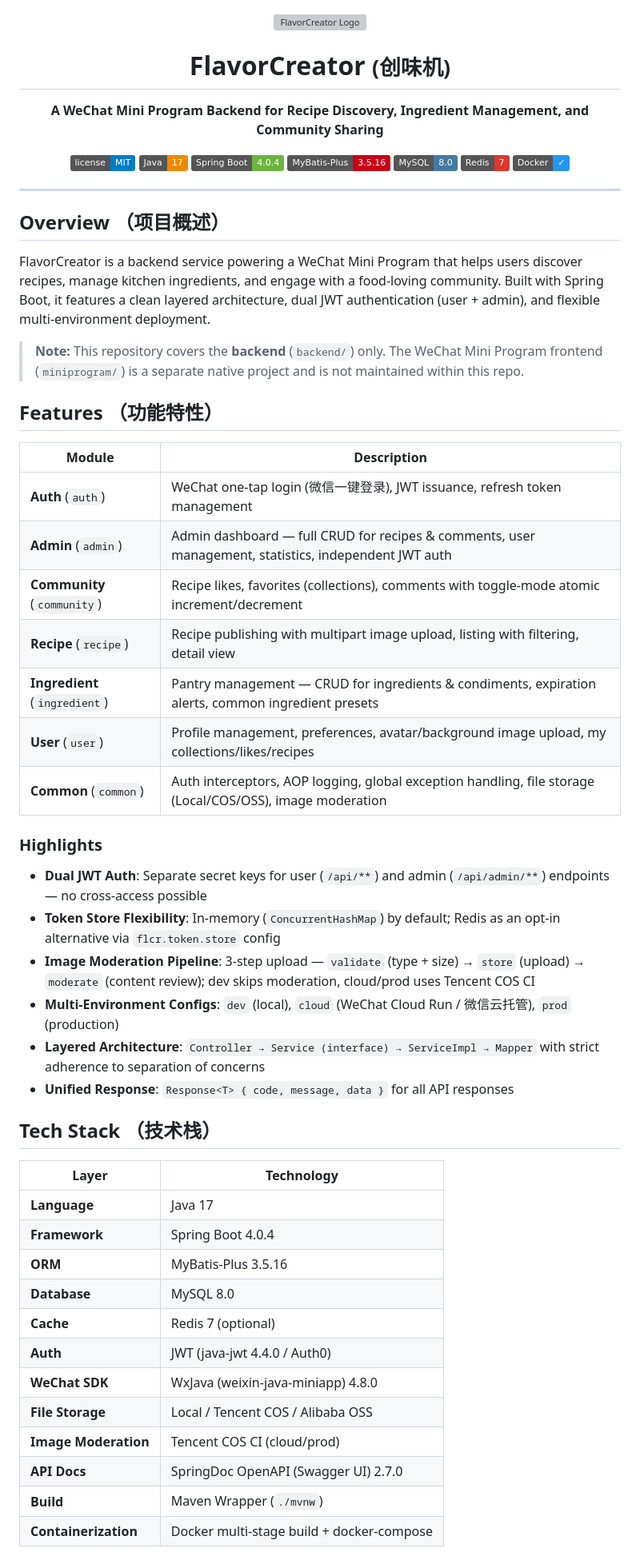
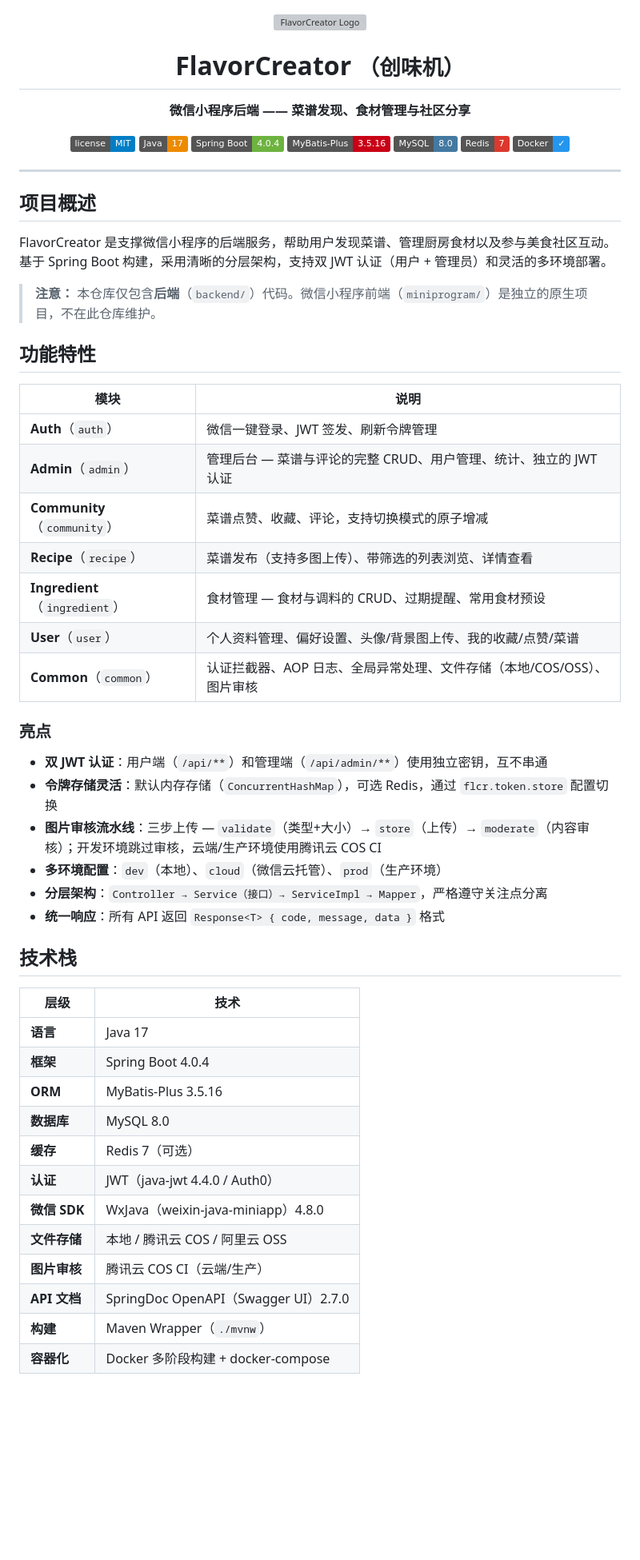
Before and after one commit to sophia7320/FlavorCreator, a Markdown page: README.md, the part around one of its changes. Shown at 80% size. GitHub-like rendering; badges without logos; blank space fills up the shorter version; grey boxes are pictures that could not be loaded.

```diff
--- a/README.md
+++ b/README.md
@@ -2,10 +2,10 @@
   <img src="art/logo.png" alt="FlavorCreator Logo" width="120" onerror="this.style.display='none'">
 </p>
 
-<h1 align="center">FlavorCreator <small>(创味机)</small></h1>
+<h1 align="center">FlavorCreator <small>（创味机）</small></h1>
 
 <p align="center">
-  <strong>A WeChat Mini Program Backend for Recipe Discovery, Ingredient Management, and Community Sharing</strong>
+  <strong>微信小程序后端 —— 菜谱发现、食材管理与社区分享</strong>
 </p>
 
 <p align="center">
@@ -20,47 +20,47 @@
 
 ---
 
-## Overview （项目概述）
+## 项目概述
 
-FlavorCreator is a backend service powering a WeChat Mini Program that helps users discover recipes, manage kitchen ingredients, and engage with a food-loving community. Built with Spring Boot, it features a clean layered architecture, dual JWT authentication (user + admin), and flexible multi-environment deployment.
+FlavorCreator 是支撑微信小程序的后端服务，帮助用户发现菜谱、管理厨房食材以及参与美食社区互动。基于 Spring Boot 构建，采用清晰的分层架构，支持双 JWT 认证（用户 + 管理员）和灵活的多环境部署。
 
-> **Note:** This repository covers the **backend** (`backend/`) only. The WeChat Mini Program frontend (`miniprogram/`) is a separate native project and is not maintained within this repo.
+> **注意：** 本仓库仅包含**后端**（`backend/`）代码。微信小程序前端（`miniprogram/`）是独立的原生项目，不在此仓库维护。
 
-## Features （功能特性）
+## 功能特性
 
-| Module | Description |
-|--------|-------------|
-| **Auth** (`auth`) | WeChat one-tap login (微信一键登录), JWT issuance, refresh token management |
-| **Admin** (`admin`) | Admin dashboard — full CRUD for recipes & comments, user management, statistics, independent JWT auth |
-| **Community** (`community`) | Recipe likes, favorites (collections), comments with toggle-mode atomic increment/decrement |
-| **Recipe** (`recipe`) | Recipe publishing with multipart image upload, listing with filtering, detail view |
-| **Ingredient** (`ingredient`) | Pantry management — CRUD for ingredients & condiments, expiration alerts, common ingredient presets |
-| **User** (`user`) | Profile management, preferences, avatar/background image upload, my collections/likes/recipes |
-| **Common** (`common`) | Auth interceptors, AOP logging, global exception handling, file storage (Local/COS/OSS), image moderation |
+| 模块 | 说明 |
+|------|------|
+| **Auth**（`auth`） | 微信一键登录、JWT 签发、刷新令牌管理 |
+| **Admin**（`admin`） | 管理后台 — 菜谱与评论的完整 CRUD、用户管理、统计、独立的 JWT 认证 |
+| **Community**（`community`） | 菜谱点赞、收藏、评论，支持切换模式的原子增减 |
+| **Recipe**（`recipe`） | 菜谱发布（支持多图上传）、带筛选的列表浏览、详情查看 |
+| **Ingredient**（`ingredient`） | 食材管理 — 食材与调料的 CRUD、过期提醒、常用食材预设 |
+| **User**（`user`） | 个人资料管理、偏好设置、头像/背景图上传、我的收藏/点赞/菜谱 |
+| **Common**（`common`） | 认证拦截器、AOP 日志、全局异常处理、文件存储（本地/COS/OSS）、图片审核 |
 
-### Highlights
+### 亮点
 
-- **Dual JWT Auth**: Separate secret keys for user (`/api/**`) and admin (`/api/admin/**`) endpoints — no cross-access possible
-- **Token Store Flexibility**: In-memory (`ConcurrentHashMap`) by default; Redis as an opt-in alternative via `flcr.token.store` config
-- **Image Moderation Pipeline**: 3-step upload — `validate` (type + size) → `store` (upload) → `moderate` (content review); dev skips moderation, cloud/prod uses Tencent COS CI
-- **Multi-Environment Configs**: `dev` (local), `cloud` (WeChat Cloud Run / 微信云托管), `prod` (production)
-- **Layered Architecture**: `Controller → Service (interface) → ServiceImpl → Mapper` with strict adherence to separation of concerns
-- **Unified Response**: `Response<T> { code, message, data }` for all API responses
+- **双 JWT 认证**：用户端（`/api/**`）和管理端（`/api/admin/**`）使用独立密钥，互不串通
+- **令牌存储灵活**：默认内存存储（`ConcurrentHashMap`），可选 Redis，通过 `flcr.token.store` 配置切换
+- **图片审核流水线**：三步上传 — `validate`（类型+大小）→ `store`（上传）→ `moderate`（内容审核）；开发环境跳过审核，云端/生产环境使用腾讯云 COS CI
+- **多环境配置**：`dev`（本地）、`cloud`（微信云托管）、`prod`（生产环境）
+- **分层架构**：`Controller → Service（接口）→ ServiceImpl → Mapper`，严格遵守关注点分离
+- **统一响应**：所有 API 返回 `Response<T> { code, message, data }` 格式
 
-## Tech Stack （技术栈）
+## 技术栈
 
-| Layer | Technology |
-|-------|------------|
-| **Language** | Java 17 |
-| **Framework** | Spring Boot 4.0.4 |
+| 层级 | 技术 |
+|------|------|
+| **语言** | Java 17 |
+| **框架** | Spring Boot 4.0.4 |
 | **ORM** | MyBatis-Plus 3.5.16 |
-| **Database** | MySQL 8.0 |
-| **Cache** | Redis 7 (optional) |
-| **Auth** | JWT (java-jwt 4.4.0 / Auth0) |
-| **WeChat SDK** | WxJava (weixin-java-miniapp) 4.8.0 |
-| **File Storage** | Local / Tencent COS / Alibaba OSS |
-| **Image Moderation** | Tencent COS CI (cloud/prod) |
-| **API Docs** | SpringDoc OpenAPI (Swagger UI) 2.7.0 |
-| **Build** | Maven Wrapper (`./mvnw`) |
-| **Containerization** | Docker multi-stage build + docker-compose |
+| **数据库** | MySQL 8.0 |
+| **缓存** | Redis 7（可选） |
+| **认证** | JWT（java-jwt 4.4.0 / Auth0） |
+| **微信 SDK** | WxJava（weixin-java-miniapp）4.8.0 |
+| **文件存储** | 本地 / 腾讯云 COS / 阿里云 OSS |
+| **图片审核** | 腾讯云 COS CI（云端/生产） |
+| **API 文档** | SpringDoc OpenAPI（Swagger UI）2.7.0 |
+| **构建** | Maven Wrapper（`./mvnw`） |
+| **容器化** | Docker 多阶段构建 + docker-compose |
 
```
Also changed, not shown: other parts of README.md (+142 -142 lines).
